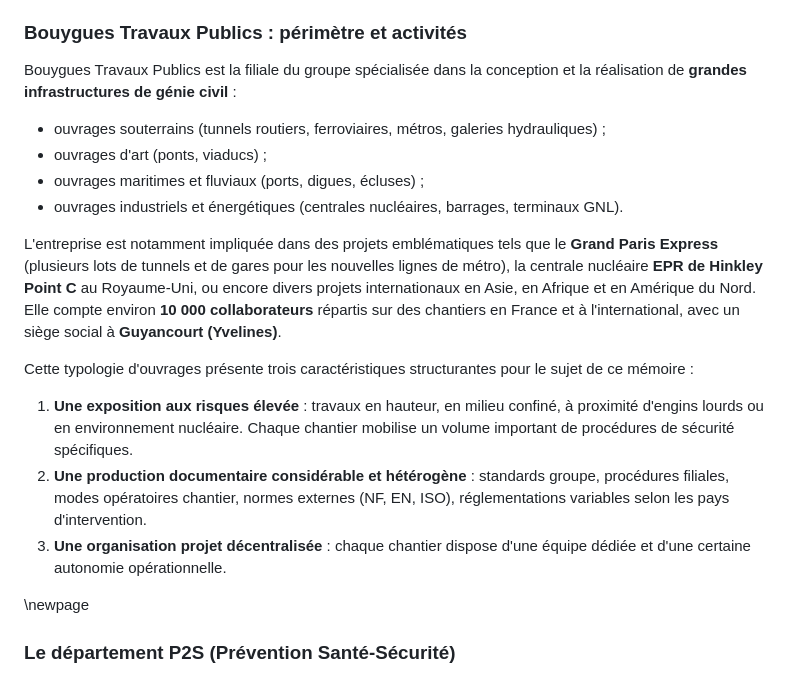
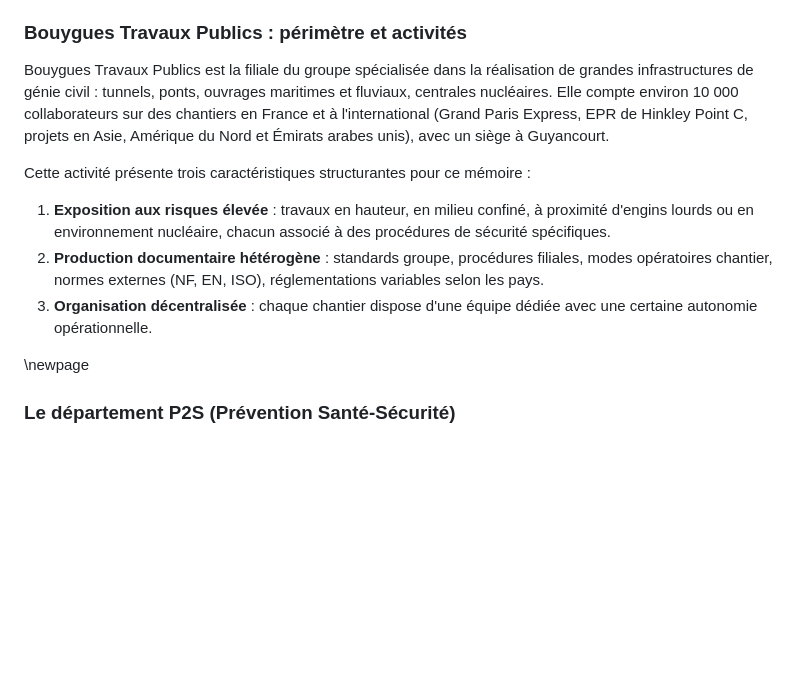
Before and after one commit to AurelienLELEU/memoire, a Markdown page: memoire_complet.md, the part around the change. GitHub-like rendering; blank space fills up the shorter version.

Commit message:
shorten more 0.1.2

```diff
--- a/memoire_complet.md
+++ b/memoire_complet.md
@@ -38,20 +38,13 @@ Au sein de ce groupe, **Bouygues Construction** rassemble les activités de bât
 
 ### Bouygues Travaux Publics : périmètre et activités
 
-Bouygues Travaux Publics est la filiale du groupe spécialisée dans la conception et la réalisation de **grandes infrastructures de génie civil** :
-
-- ouvrages souterrains (tunnels routiers, ferroviaires, métros, galeries hydrauliques) ;
-- ouvrages d'art (ponts, viaducs) ;
-- ouvrages maritimes et fluviaux (ports, digues, écluses) ;
-- ouvrages industriels et énergétiques (centrales nucléaires, barrages, terminaux GNL).
-
-L'entreprise est notamment impliquée dans des projets emblématiques tels que le **Grand Paris Express** (plusieurs lots de tunnels et de gares pour les nouvelles lignes de métro), la centrale nucléaire **EPR de Hinkley Point C** au Royaume-Uni, ou encore divers projets internationaux en Asie, en Afrique et en Amérique du Nord. Elle compte environ **10 000 collaborateurs** répartis sur des chantiers en France et à l'international, avec un siège social à **Guyancourt (Yvelines)**.
-
-Cette typologie d'ouvrages présente trois caractéristiques structurantes pour le sujet de ce mémoire :
-
-1. **Une exposition aux risques élevée** : travaux en hauteur, en milieu confiné, à proximité d'engins lourds ou en environnement nucléaire. Chaque chantier mobilise un volume important de procédures de sécurité spécifiques.
-2. **Une production documentaire considérable et hétérogène** : standards groupe, procédures filiales, modes opératoires chantier, normes externes (NF, EN, ISO), réglementations variables selon les pays d'intervention.
-3. **Une organisation projet décentralisée** : chaque chantier dispose d'une équipe dédiée et d'une certaine autonomie opérationnelle.
+Bouygues Travaux Publics est la filiale du groupe spécialisée dans la réalisation de grandes infrastructures de génie civil : tunnels, ponts, ouvrages maritimes et fluviaux, centrales nucléaires. Elle compte environ 10 000 collaborateurs sur des chantiers en France et à l'international (Grand Paris Express, EPR de Hinkley Point C, projets en Asie, Amérique du Nord et Émirats arabes unis), avec un siège à Guyancourt.
+
+Cette activité présente trois caractéristiques structurantes pour ce mémoire :
+
+1. **Exposition aux risques élevée** : travaux en hauteur, en milieu confiné, à proximité d'engins lourds ou en environnement nucléaire, chacun associé à des procédures de sécurité spécifiques.
+2. **Production documentaire hétérogène** : standards groupe, procédures filiales, modes opératoires chantier, normes externes (NF, EN, ISO), réglementations variables selon les pays.
+3. **Organisation décentralisée** : chaque chantier dispose d'une équipe dédiée avec une certaine autonomie opérationnelle.
 
 \newpage
 
```
